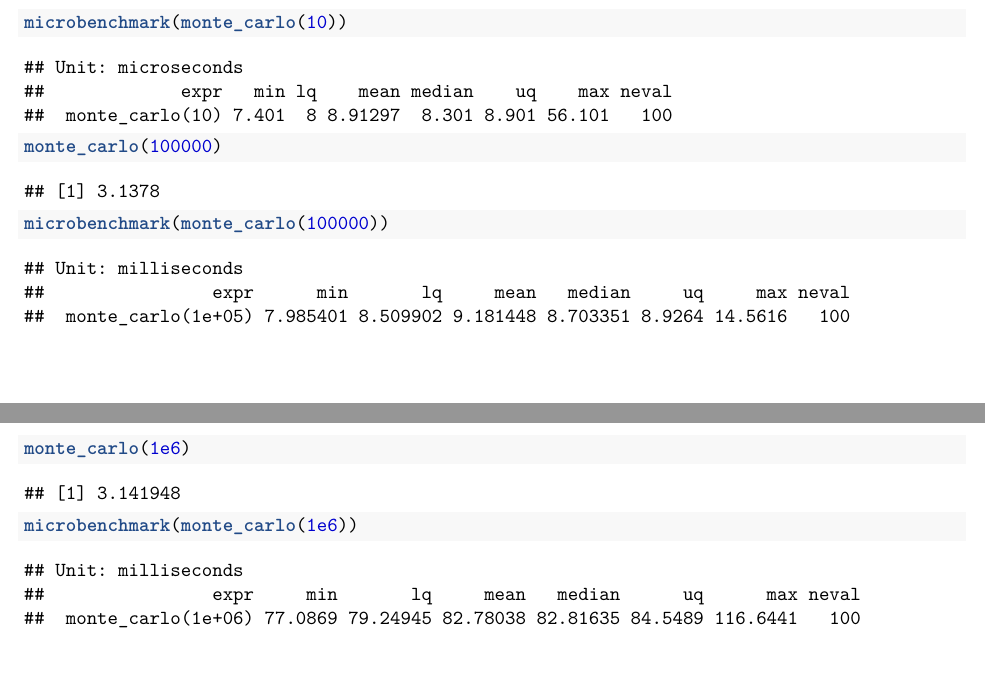
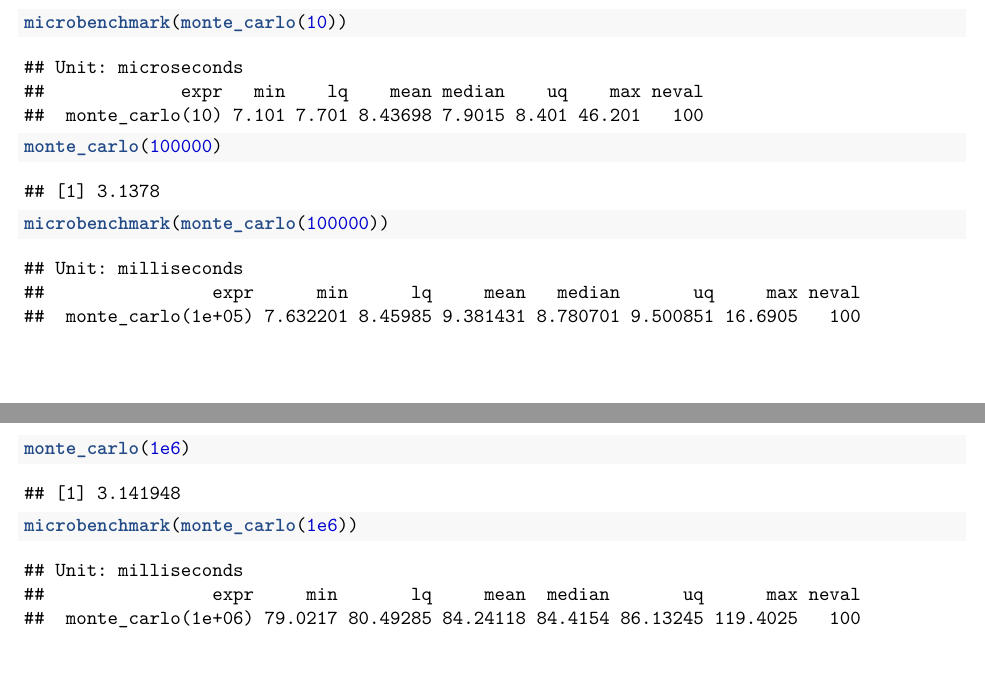
Before and after one commit to evilpegasus/STAT33B, a LaTeX problem sheet (Week 3/hw1.tex): two parts of pages 6 and 7 of 7, joined at a grey line, cut so that both start at the same text. Compiled offline with pdfLaTeX.

Commit message:
hw1 turnin

```diff
--- a/Week 3/hw1.tex
+++ b/Week 3/hw1.tex
@@ -680,8 +680,8 @@ compute the area of the circle.
 
 \begin{verbatim}
 ## Unit: microseconds
-##             expr   min lq    mean median    uq    max neval
-##  monte_carlo(10) 7.401  8 8.91297  8.301 8.901 56.101   100
+##             expr   min    lq    mean median    uq    max neval
+##  monte_carlo(10) 7.101 7.701 8.43698 7.9015 8.401 46.201   100
 \end{verbatim}
 
 \begin{Shaded}
@@ -702,8 +702,8 @@ compute the area of the circle.
 
 \begin{verbatim}
 ## Unit: milliseconds
-##                expr      min       lq     mean   median     uq     max neval
-##  monte_carlo(1e+05) 7.985401 8.509902 9.181448 8.703351 8.9264 14.5616   100
+##                expr      min      lq     mean   median       uq     max neval
+##  monte_carlo(1e+05) 7.632201 8.45985 9.381431 8.780701 9.500851 16.6905   100
 \end{verbatim}
 
 \begin{Shaded}
@@ -724,8 +724,8 @@ compute the area of the circle.
 
 \begin{verbatim}
 ## Unit: milliseconds
-##                expr     min       lq     mean   median      uq      max neval
-##  monte_carlo(1e+06) 77.0869 79.24945 82.78038 82.81635 84.5489 116.6441   100
+##                expr     min       lq     mean  median       uq      max neval
+##  monte_carlo(1e+06) 79.0217 80.49285 84.24118 84.4154 86.13245 119.4025   100
 \end{verbatim}
 
 \end{document}
```
Also changed, not shown: Week 3/hw1.pdf, Week 3/hw1.tex (4 more changed lines), 1 other file.
